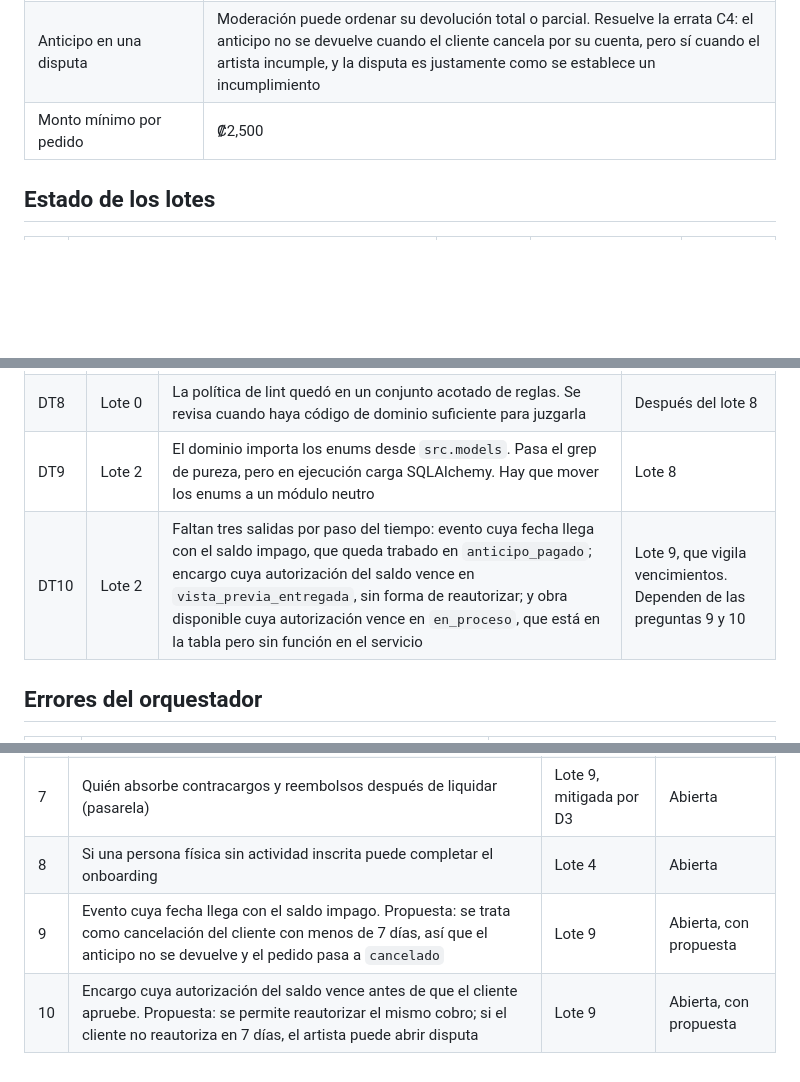
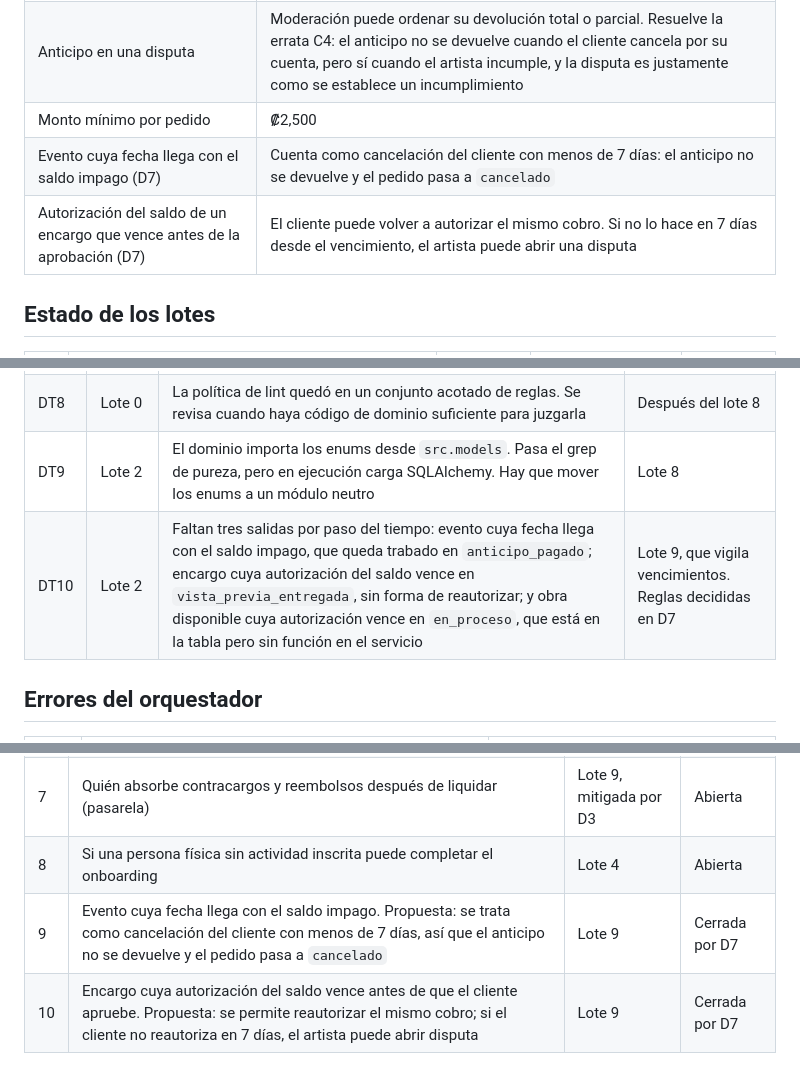
Before and after one commit to Esteban-JGS/ArtisTica, a Markdown page: orquestacion/BITACORA.md, 3 parts joined by grey strips. GitHub-like rendering; blank space fills up the shorter version.

Commit message:
docs(orquestacion): decide las salidas por vencimiento de los pedidos
D7 cierra las preguntas 9 y 10 con las propuestas del lote 2: un evento
cuya fecha llega con el saldo impago cuenta como cancelacion del cliente
con menos de 7 dias, y la autorizacion vencida del saldo de un encargo se
puede reautorizar durante 7 dias antes de habilitar la disputa.

```diff
--- a/orquestacion/BITACORA.md
+++ b/orquestacion/BITACORA.md
@@ -26,6 +27,8 @@ Las decisiones se numeran D y las deudas técnicas DT.
 | Cancelación o incumplimiento del artista | Se devuelve el 100% de lo cobrado, en cualquier tipo de pedido |
 | Anticipo en una disputa | Moderación puede ordenar su devolución total o parcial. Resuelve la errata C4: el anticipo no se devuelve cuando el cliente cancela por su cuenta, pero sí cuando el artista incumple, y la disputa es justamente como se establece un incumplimiento |
 | Monto mínimo por pedido | ₡2,500 |
+| Evento cuya fecha llega con el saldo impago (D7) | Cuenta como cancelación del cliente con menos de 7 días: el anticipo no se devuelve y el pedido pasa a `cancelado` |
+| Autorización del saldo de un encargo que vence antes de la aprobación (D7) | El cliente puede volver a autorizar el mismo cobro. Si no lo hace en 7 días desde el vencimiento, el artista puede abrir una disputa |
 
 ## Estado de los lotes
 
@@ -58,7 +61,7 @@ Las decisiones se numeran D y las deudas técnicas DT.
 | DT7 | Lote 1 | `reportes` y `moderation_actions` conservan nombres de columna en inglés y sin llave foránea en `reporter_id` y `admin_id` | Lote 11, que toca moderación |
 | DT8 | Lote 0 | La política de lint quedó en un conjunto acotado de reglas. Se revisa cuando haya código de dominio suficiente para juzgarla | Después del lote 8 |
 | DT9 | Lote 2 | El dominio importa los enums desde `src.models`. Pasa el grep de pureza, pero en ejecución carga SQLAlchemy. Hay que mover los enums a un módulo neutro | Lote 8 |
-| DT10 | Lote 2 | Faltan tres salidas por paso del tiempo: evento cuya fecha llega con el saldo impago, que queda trabado en `anticipo_pagado`; encargo cuya autorización del saldo vence en `vista_previa_entregada`, sin forma de reautorizar; y obra disponible cuya autorización vence en `en_proceso`, que está en la tabla pero sin función en el servicio | Lote 9, que vigila vencimientos. Dependen de las preguntas 9 y 10 |
+| DT10 | Lote 2 | Faltan tres salidas por paso del tiempo: evento cuya fecha llega con el saldo impago, que queda trabado en `anticipo_pagado`; encargo cuya autorización del saldo vence en `vista_previa_entregada`, sin forma de reautorizar; y obra disponible cuya autorización vence en `en_proceso`, que está en la tabla pero sin función en el servicio | Lote 9, que vigila vencimientos. Reglas decididas en D7 |
 
 ## Errores del orquestador
 
@@ -82,5 +85,5 @@ Las decisiones se numeran D y las deudas técnicas DT.
 | 6 | Si la comisión se define por cobro o solo por cuenta (pasarela) | Lote 3, mitigada por D3 | Abierta |
 | 7 | Quién absorbe contracargos y reembolsos después de liquidar (pasarela) | Lote 9, mitigada por D3 | Abierta |
 | 8 | Si una persona física sin actividad inscrita puede completar el onboarding | Lote 4 | Abierta |
-| 9 | Evento cuya fecha llega con el saldo impago. Propuesta: se trata como cancelación del cliente con menos de 7 días, así que el anticipo no se devuelve y el pedido pasa a `cancelado` | Lote 9 | Abierta, con propuesta |
-| 10 | Encargo cuya autorización del saldo vence antes de que el cliente apruebe. Propuesta: se permite reautorizar el mismo cobro; si el cliente no reautoriza en 7 días, el artista puede abrir disputa | Lote 9 | Abierta, con propuesta |
+| 9 | Evento cuya fecha llega con el saldo impago. Propuesta: se trata como cancelación del cliente con menos de 7 días, así que el anticipo no se devuelve y el pedido pasa a `cancelado` | Lote 9 | Cerrada por D7 |
+| 10 | Encargo cuya autorización del saldo vence antes de que el cliente apruebe. Propuesta: se permite reautorizar el mismo cobro; si el cliente no reautoriza en 7 días, el artista puede abrir disputa | Lote 9 | Cerrada por D7 |
```
Also changed, not shown: other parts of orquestacion/BITACORA.md (+1 -0 lines).
